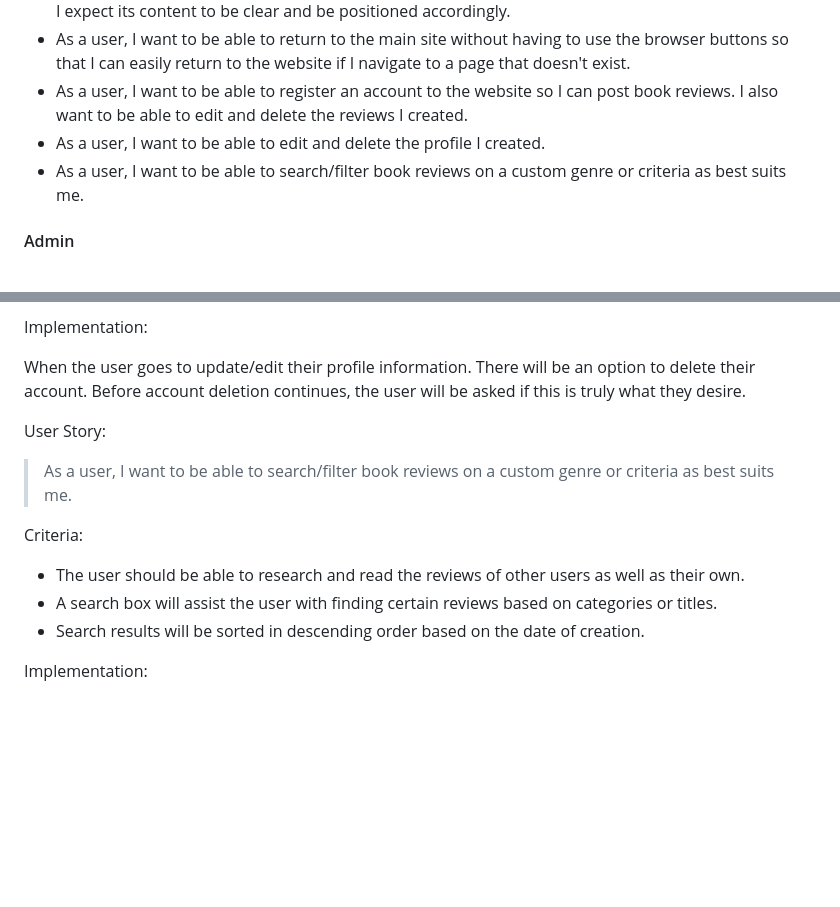
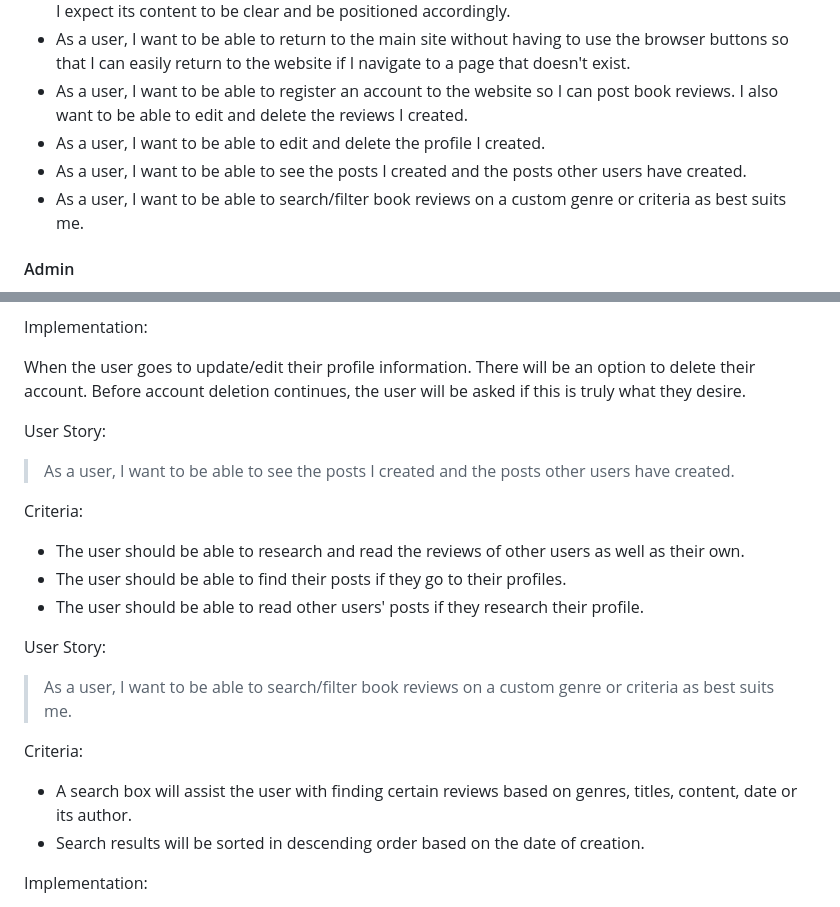
Before and after one commit to wyne-ybanez/PaperCut, a Markdown page: README.md, 2 parts joined by grey strips. GitHub-like rendering; blank space fills up the shorter version.

```diff
--- a/README.md
+++ b/README.md
@@ -72,6 +72,7 @@ that I can easily return to the website if I navigate to a page that doesn't exi
 - As a user, I want to be able to register an account to the website so I can post book reviews. I also want to
 be able to edit and delete the reviews I created.
 - As a user, I want to be able to edit and delete the profile I created.
+- As a user, I want to be able to see the posts I created and the posts other users have created.
 - As a user, I want to be able to search/filter book reviews on a custom genre or criteria as best suits me.
 
 #### Admin
@@ -197,11 +198,18 @@ Implementation:
 When the user goes to update/edit their profile information. There will be an option to delete their account. Before account deletion continues, the user will be asked if this is truly what they desire.
 
 User Story:
+> As a user, I want to be able to see the posts I created and the posts other users have created.
+
+Criteria:
+- The user should be able to research and read the reviews of other users as well as their own.
+- The user should be able to find their posts if they go to their profiles.
+- The user should be able to read other users' posts if they research their profile.
+
+User Story:
 > As a user, I want to be able to search/filter book reviews on a custom genre or criteria as best suits me.
 
 Criteria:
-- The user should be able to research and read the reviews of other users as well as their own.
-- A search box will assist the user with finding certain reviews based on categories or titles.
+- A search box will assist the user with finding certain reviews based on genres, titles, content, date or its author.
 - Search results will be sorted in descending order based on the date of creation.
 
 Implementation:
```
Also changed, not shown: TESTING.md (+38 -11 lines), readme_Img/Dashboard.png (added), readme_Img/buttons.png (added).
